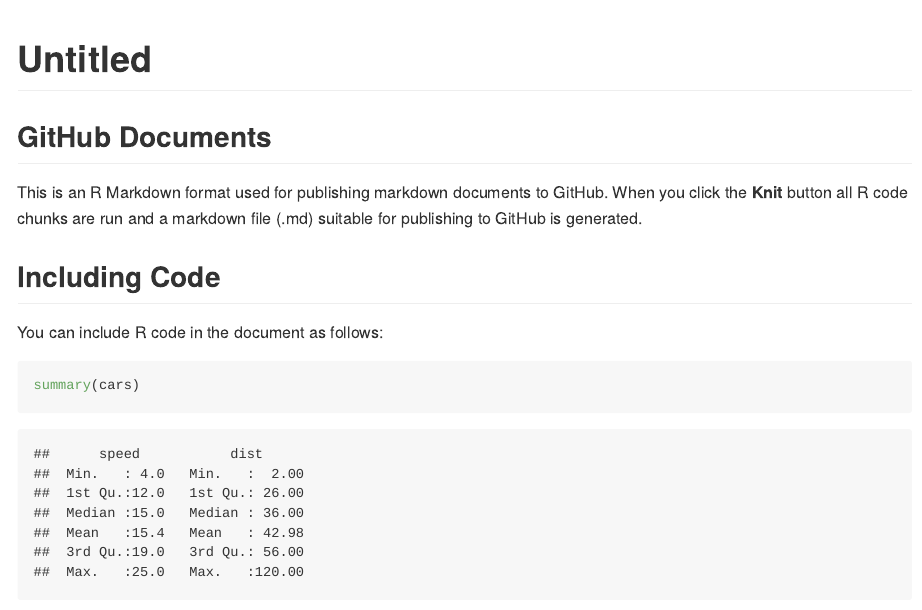
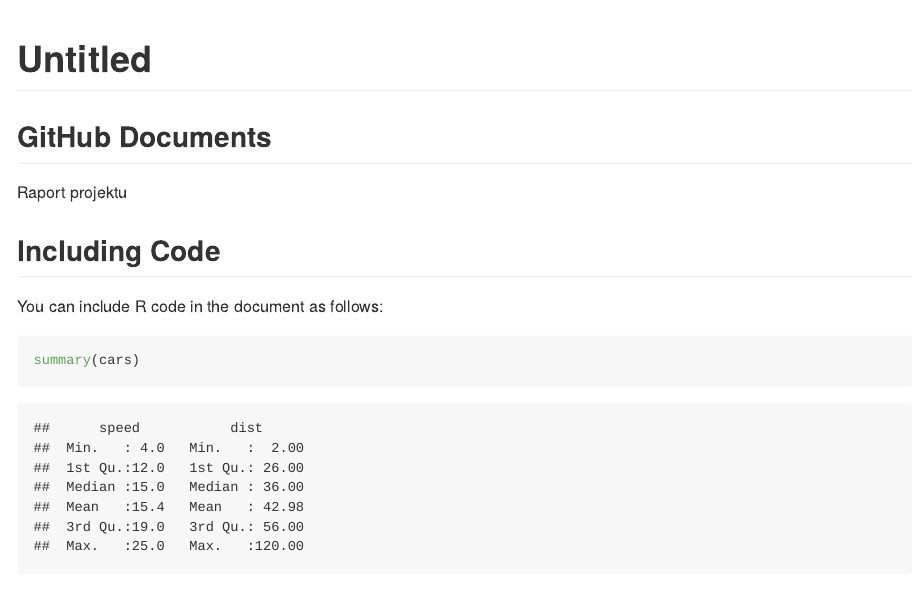
Before and after one commit to Grupa-E/ProjektGrupaE, an R Markdown document (Projekt.Rmd): the page in a window 1100 px wide, from its top. Rendered offline with R 4.5, knitr and Pandoc, with nearby package versions.

Commit message:
Aktualizacja raportu

```diff
--- a/Projekt.Rmd
+++ b/Projekt.Rmd
@@ -9,7 +9,7 @@ knitr::opts_chunk$set(echo = TRUE)
 
 ## GitHub Documents
 
-This is an R Markdown format used for publishing markdown documents to GitHub. When you click the **Knit** button all R code chunks are run and a markdown file (.md) suitable for publishing to GitHub is generated.
+Raport projektu
 
 ## Including Code
 
```
